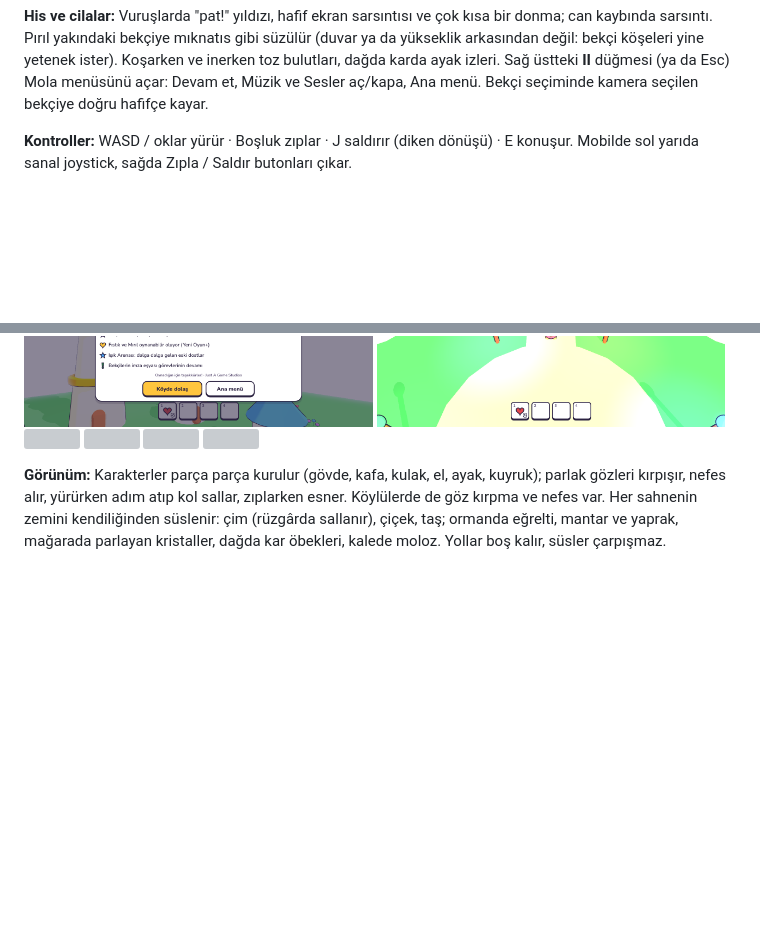
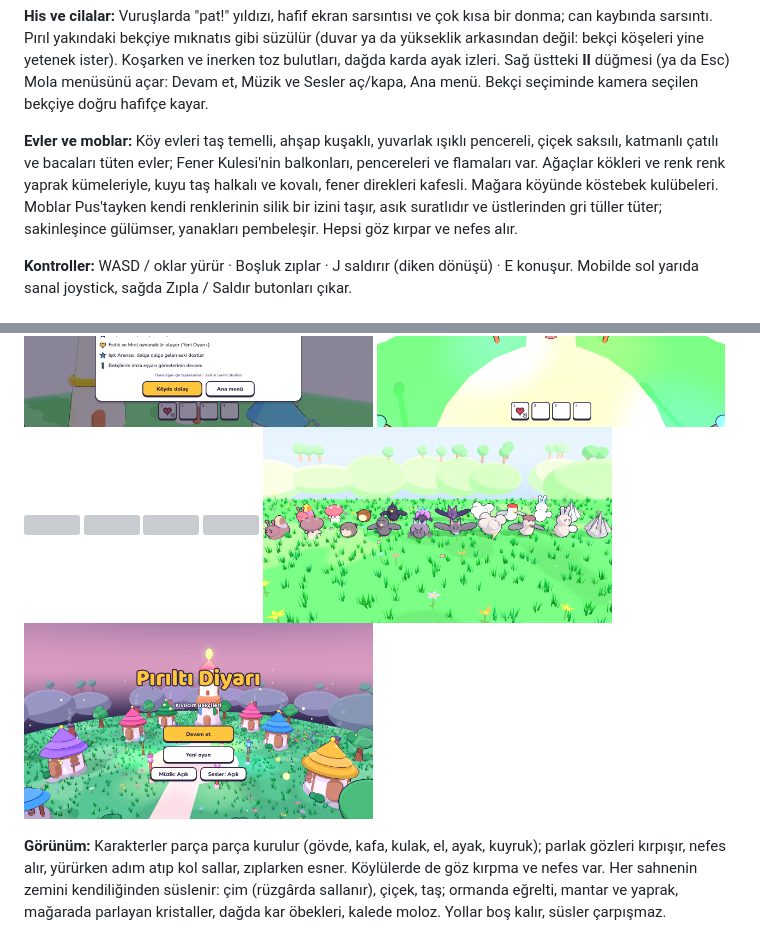
Before and after one commit to ErtanNNC/piriltidiyari, a Markdown page: README.md, 2 parts joined by grey strips. Rendered like a GitHub page; pictures changed too: docs/ekran/29_moblar.png (added), docs/ekran/30_koy_evleri.png (added); blank space fills up the shorter version; grey boxes are pictures that could not be loaded.

Commit message:
Evler, kule, ağaçlar, kuyu, fener direkleri, mağara kulübeleri ve moblar güzelleşti (sürüm 1.5.0)
- Köy evleri: taş temel, ahşap kuşak ve dikmeler, çerçeveli kapı ve fener,
  yuvarlak ışıklı pencereler, çiçek saksıları, katmanlı çatı, çatı penceresi,
  tuğla baca ve duman
- Fener Kulesi: taş taban, balkon korkulukları, pencereler, flamalar
- Ağaçlar kökler ve renkli yaprak kümeleriyle; kuyu, fener direği, çalı, kaya
- Mağara köyü köstebek kulübeleri
- Moblar: yeni göz ve ağız, Pus'ta asık surat ve gri tüller, sakinken gülümseme;
  Pus rengi mobun kendi renginden iz taşır; göz kırpma ve nefes
- Önizleme: --scene=preview --demo=props|mobs

Co-Authored-By: Claude Opus 5.5 <noreply@anthropic.com>
Claude-Session: https://claude.ai/code/session_01Aae6NxqAhDWScNGqUeR13V

```diff
--- a/README.md
+++ b/README.md
@@ -57,6 +57,12 @@ sarsıntı. Pırıl yakındaki bekçiye mıknatıs gibi süzülür (duvar ya da
 köşeleri yine yetenek ister). Koşarken ve inerken toz bulutları, dağda karda ayak izleri. Sağ üstteki
 **II** düğmesi (ya da Esc) Mola menüsünü açar: Devam et, Müzik ve Sesler aç/kapa, Ana menü. Bekçi
 seçiminde kamera seçilen bekçiye doğru hafifçe kayar.
+
+**Evler ve moblar:** Köy evleri taş temelli, ahşap kuşaklı, yuvarlak ışıklı pencereli, çiçek saksılı,
+katmanlı çatılı ve bacaları tüten evler; Fener Kulesi'nin balkonları, pencereleri ve flamaları var. Ağaçlar
+kökleri ve renk renk yaprak kümeleriyle, kuyu taş halkalı ve kovalı, fener direkleri kafesli. Mağara köyünde
+köstebek kulübeleri. Moblar Pus'tayken kendi renklerinin silik bir izini taşır, asık suratlıdır ve üstlerinden
+gri tüller tüter; sakinleşince gülümser, yanakları pembeleşir. Hepsi göz kırpar ve nefes alır.
 
 **Kontroller:** WASD / oklar yürür · Boşluk zıplar · J saldırır (diken dönüşü) · E konuşur.
 Mobilde sol yarıda sanal joystick, sağda Zıpla / Saldır butonları çıkar.
@@ -135,6 +141,7 @@ Sahne başlarında oyun kaydedilir (`user://kayit.json`); açılıştaki "Devam
 <img src="docs/ekran/23_sezon_sonu.png" width="49%"> <img src="docs/ekran/24_sezon_sonrasi_koy.png" width="49%">
 <img src="docs/ekran/25_bekciler.png" width="49%"> <img src="docs/ekran/26_orman_zemini.png" width="49%">
 <img src="docs/ekran/27_gokyuzu.png" width="49%"> <img src="docs/ekran/28_su_ve_hava.png" width="49%">
+<img src="docs/ekran/29_moblar.png" width="49%"> <img src="docs/ekran/30_koy_evleri.png" width="49%">
 </p>
 
 **Görünüm:** Karakterler parça parça kurulur (gövde, kafa, kulak, el, ayak, kuyruk); parlak gözleri
```
Also changed, not shown: CLAUDE.md (+2 -1 lines), 5 other files.
